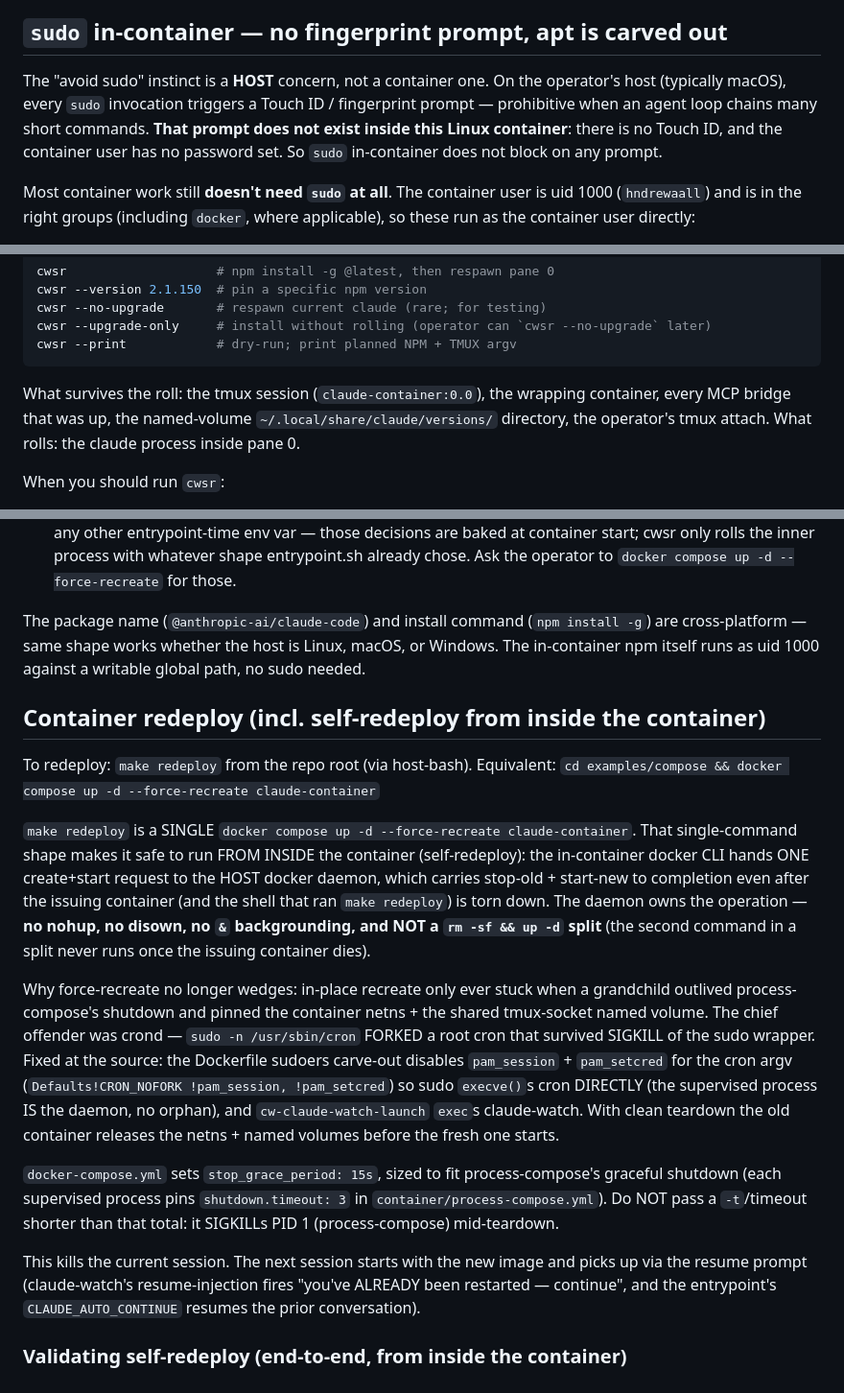
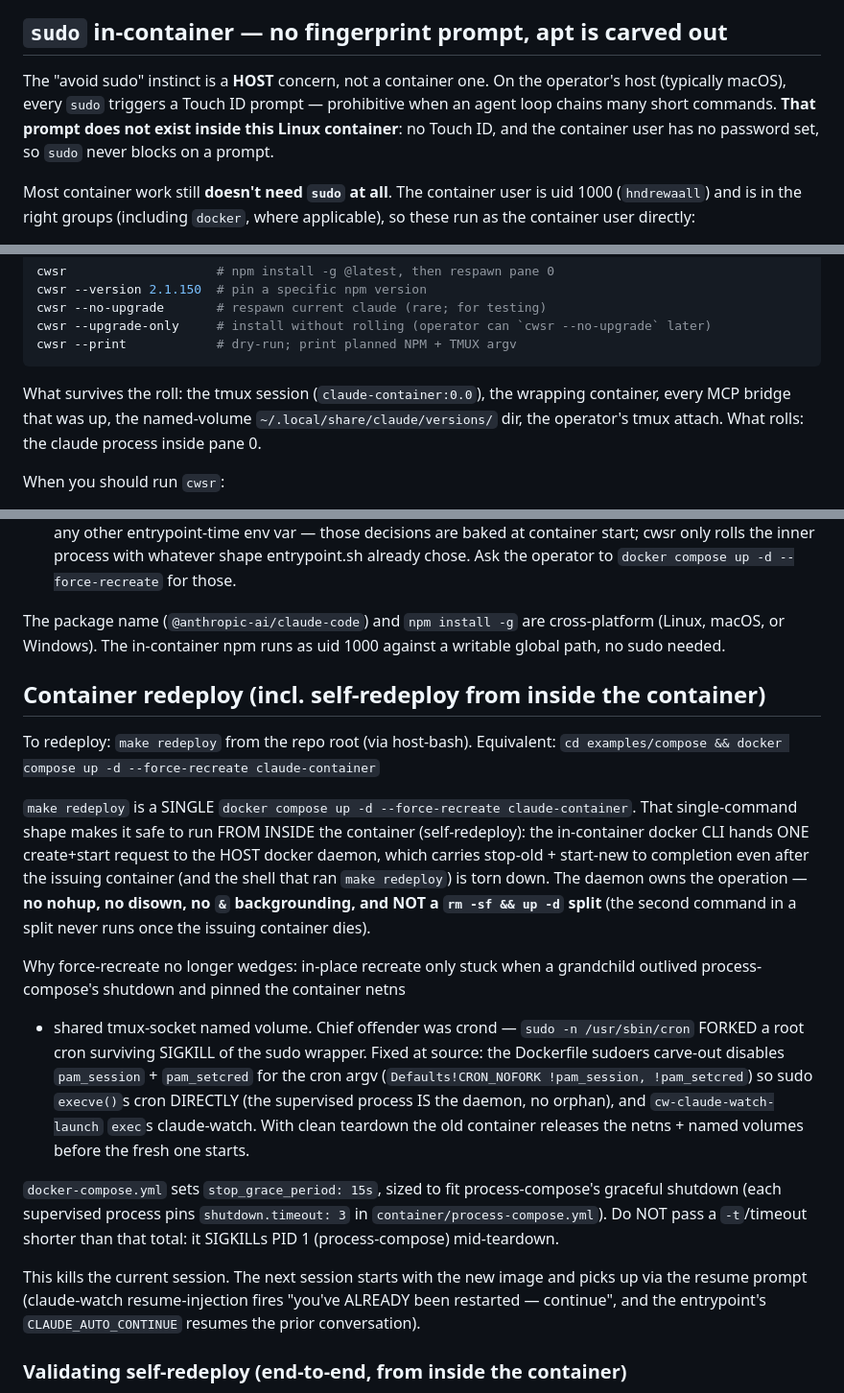
Before and after one commit to hndrewaall/claude-watch, a Markdown page: container/baked-CLAUDE.md, 3 parts joined by grey strips. Shown at 96% size. GitHub-like rendering.

````diff
--- a/container/baked-CLAUDE.md
+++ b/container/baked-CLAUDE.md
@@ -754,11 +739,10 @@ on PATH by default; no bind-mount required.
 ## `sudo` in-container — no fingerprint prompt, apt is carved out
 
 The "avoid sudo" instinct is a **HOST** concern, not a container one. On
-the operator's host (typically macOS), every `sudo` invocation triggers a
-Touch ID / fingerprint prompt — prohibitive when an agent loop chains many
-short commands. **That prompt does not exist inside this Linux container**:
-there is no Touch ID, and the container user has no password set. So `sudo`
-in-container does not block on any prompt.
+the operator's host (typically macOS), every `sudo` triggers a Touch ID
+prompt — prohibitive when an agent loop chains many short commands. **That
+prompt does not exist inside this Linux container**: no Touch ID, and the
+container user has no password set, so `sudo` never blocks on a prompt.
 
 Most container work still **doesn't need `sudo` at all**. The container
 user is uid 1000 (`hndrewaall`) and is in the right groups (including
@@ -819,10 +802,10 @@ cwsr --upgrade-only     # install without rolling (operator can `cwsr --no-upgra
 cwsr --print            # dry-run; print planned NPM + TMUX argv
 ```
 
-What survives the roll: the tmux session (`claude-container:0.0`), the
-wrapping container, every MCP bridge that was up, the named-volume
-`~/.local/share/claude/versions/` directory, the operator's tmux
-attach. What rolls: the claude process inside pane 0.
+What survives the roll: the tmux session (`claude-container:0.0`), the wrapping
+container, every MCP bridge that was up, the named-volume
+`~/.local/share/claude/versions/` dir, the operator's tmux attach. What rolls:
+the claude process inside pane 0.
 
 When you should run `cwsr`:
 - The operator says "upgrade to latest" or asks you to pick up a
@@ -839,10 +822,9 @@ When `cwsr` is NOT the right tool:
   inner process with whatever shape entrypoint.sh already chose. Ask
   the operator to `docker compose up -d --force-recreate` for those.
 
-The package name (`@anthropic-ai/claude-code`) and install command
-(`npm install -g`) are cross-platform — same shape works whether the
-host is Linux, macOS, or Windows. The in-container npm itself runs as
-uid 1000 against a writable global path, no sudo needed.
+The package name (`@anthropic-ai/claude-code`) and `npm install -g` are
+cross-platform (Linux, macOS, or Windows). The in-container npm runs as uid
+1000 against a writable global path, no sudo needed.
 
 ## Container redeploy (incl. self-redeploy from inside the container)
 
@@ -859,17 +841,16 @@ daemon owns the operation — **no nohup, no disown, no `&`
 backgrounding, and NOT a `rm -sf && up -d` split** (the second command
 in a split never runs once the issuing container dies).
 
-Why force-recreate no longer wedges: in-place recreate only ever stuck
-when a grandchild outlived process-compose's shutdown and pinned the
-container netns + the shared tmux-socket named volume. The chief
-offender was crond — `sudo -n /usr/sbin/cron` FORKED a root cron that
-survived SIGKILL of the sudo wrapper. Fixed at the source: the
-Dockerfile sudoers carve-out disables `pam_session` + `pam_setcred` for
-the cron argv (`Defaults!CRON_NOFORK !pam_session, !pam_setcred`) so
-sudo `execve()`s cron DIRECTLY (the supervised process IS the daemon,
-no orphan), and `cw-claude-watch-launch` `exec`s claude-watch. With
-clean teardown the old container releases the netns + named volumes
-before the fresh one starts.
+Why force-recreate no longer wedges: in-place recreate only stuck when a
+grandchild outlived process-compose's shutdown and pinned the container netns
++ shared tmux-socket named volume. Chief offender was crond — `sudo -n
+/usr/sbin/cron` FORKED a root cron surviving SIGKILL of the sudo wrapper.
+Fixed at source: the Dockerfile sudoers carve-out disables `pam_session` +
+`pam_setcred` for the cron argv (`Defaults!CRON_NOFORK !pam_session,
+!pam_setcred`) so sudo `execve()`s cron DIRECTLY (the supervised process
+IS the daemon, no orphan), and `cw-claude-watch-launch` `exec`s
+claude-watch. With clean teardown the old container releases the netns +
+named volumes before the fresh one starts.
 
 `docker-compose.yml` sets `stop_grace_period: 15s`, sized to fit
 process-compose's graceful shutdown (each supervised process pins
@@ -877,10 +858,10 @@ process-compose's graceful shutdown (each supervised process pins
 a `-t`/timeout shorter than that total: it SIGKILLs PID 1
 (process-compose) mid-teardown.
 
-This kills the current session. The next session starts with the new
-image and picks up via the resume prompt (claude-watch's
-resume-injection fires "you've ALREADY been restarted — continue", and
-the entrypoint's `CLAUDE_AUTO_CONTINUE` resumes the prior conversation).
+This kills the current session. The next session starts with the new image
+and picks up via the resume prompt (claude-watch resume-injection fires
+"you've ALREADY been restarted — continue", and the entrypoint's
+`CLAUDE_AUTO_CONTINUE` resumes the prior conversation).
 
 ### Validating self-redeploy (end-to-end, from inside the container)
 
````
Also changed, not shown: other parts of container/baked-CLAUDE.md (+48 -65 lines).
